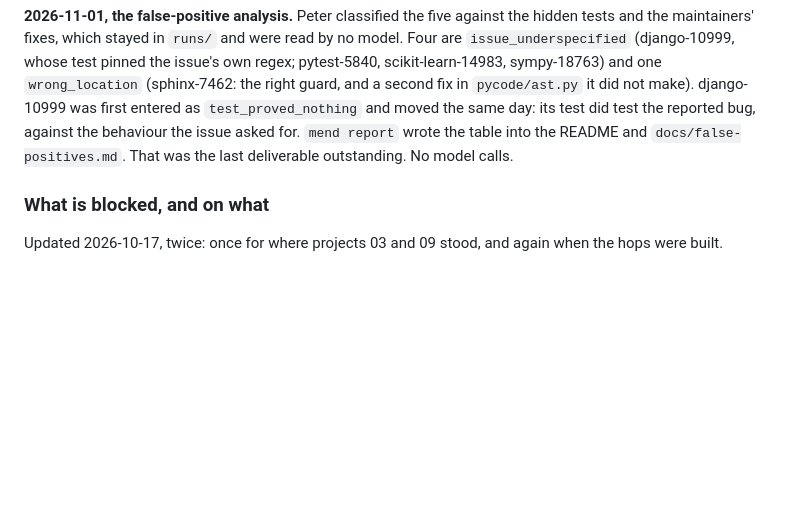
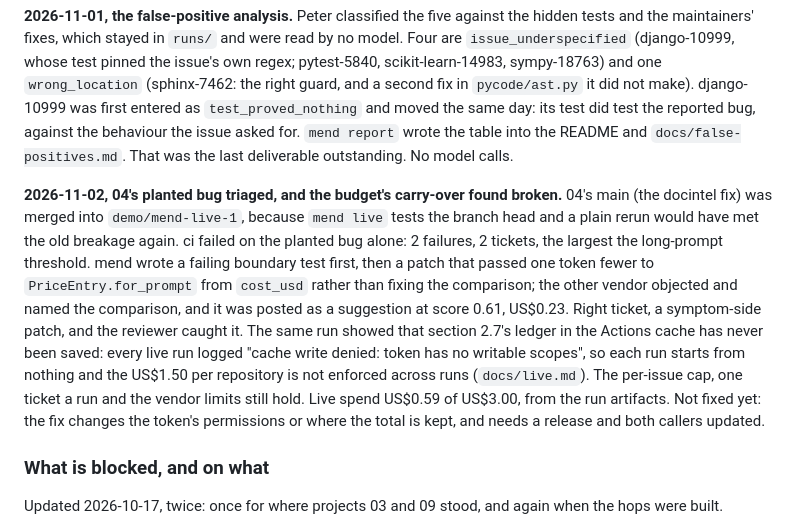
Before and after one commit to Peter-A-P/failure-to-reviewed-fix, a Markdown page: PLAN.md, the part around the change. GitHub-like rendering; blank space fills up the shorter version.

```diff
--- a/PLAN.md
+++ b/PLAN.md
@@ -675,8 +675,24 @@ Four are `issue_underspecified` (django-10999, whose test pinned the issue's own
 pytest-5840, scikit-learn-14983, sympy-18763) and one `wrong_location` (sphinx-7462: the
 right guard, and a second fix in `pycode/ast.py` it did not make). django-10999 was first
 entered as `test_proved_nothing` and moved the same day: its test did test the reported
-bug, against the behaviour the issue asked for. `mend report` wrote the table into the README and `docs/false-positives.md`. That
-was the last deliverable outstanding. No model calls.
+bug, against the behaviour the issue asked for. `mend report` wrote the table into the
+README and `docs/false-positives.md`. That was the last deliverable outstanding. No model
+calls.
+
+**2026-11-02, 04's planted bug triaged, and the budget's carry-over found broken.** 04's
+main (the docintel fix) was merged into `demo/mend-live-1`, because `mend live` tests the
+branch head and a plain rerun would have met the old breakage again. ci failed on the
+planted bug alone: 2 failures, 2 tickets, the largest the long-prompt threshold. mend wrote
+a failing boundary test first, then a patch that passed one token fewer to
+`PriceEntry.for_prompt` from `cost_usd` rather than fixing the comparison; the other
+vendor objected and named the comparison, and it was posted as a suggestion at score 0.61,
+US$0.23. Right ticket, a symptom-side patch, and the reviewer caught it. The same run
+showed that section 2.7's ledger in the Actions cache has never been saved: every live run
+logged "cache write denied: token has no writable scopes", so each run starts from
+nothing and the US$1.50 per repository is not enforced across runs (`docs/live.md`). The
+per-issue cap, one ticket a run and the vendor limits still hold. Live spend US$0.59 of
+US$3.00, from the run artifacts. Not fixed yet: the fix changes the token's permissions or
+where the total is kept, and needs a release and both callers updated.
 
 ### What is blocked, and on what
 
```
Also changed, not shown: README.md (+4 -2 lines), docs/live.md (+12 -0 lines).
